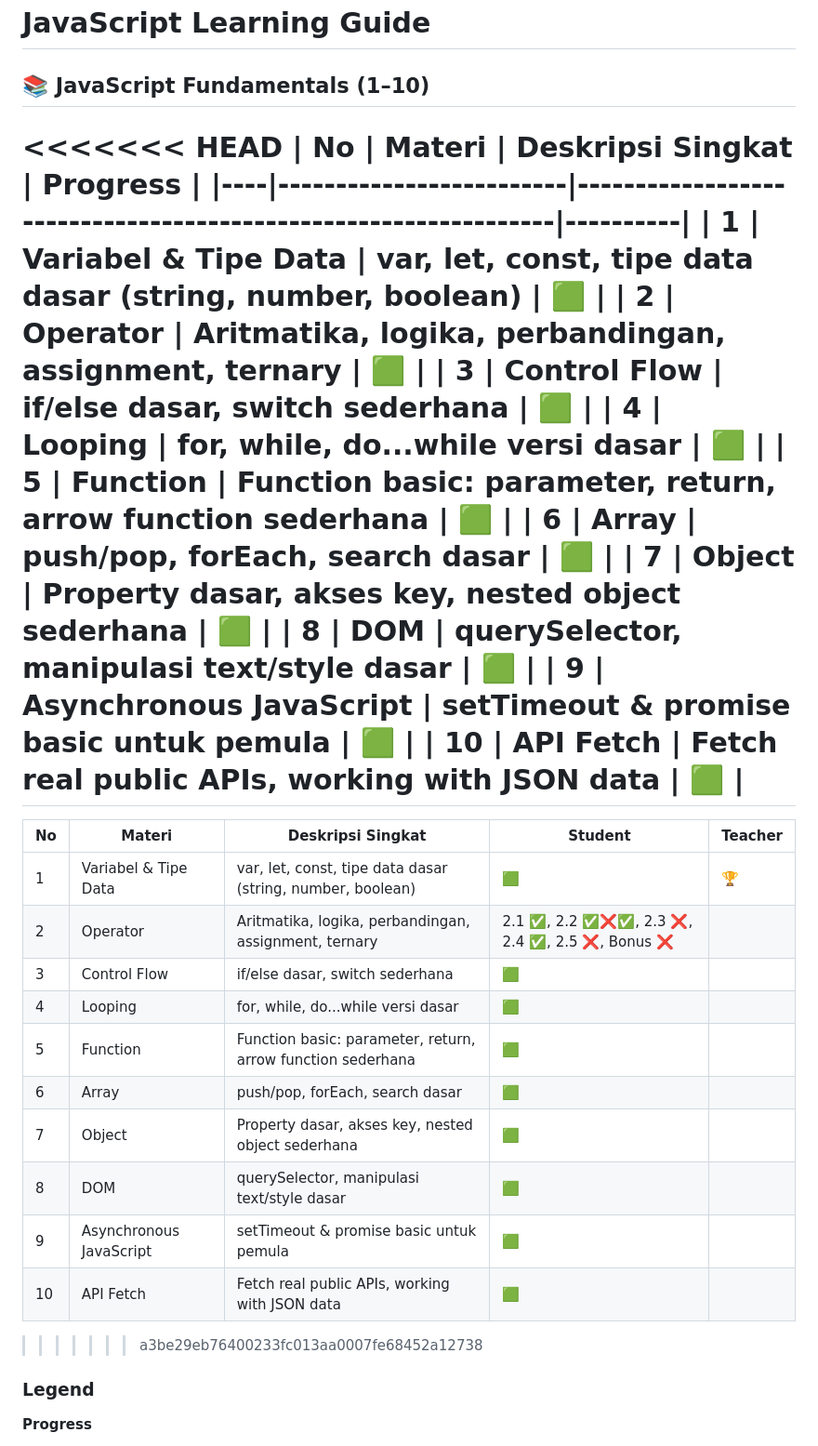
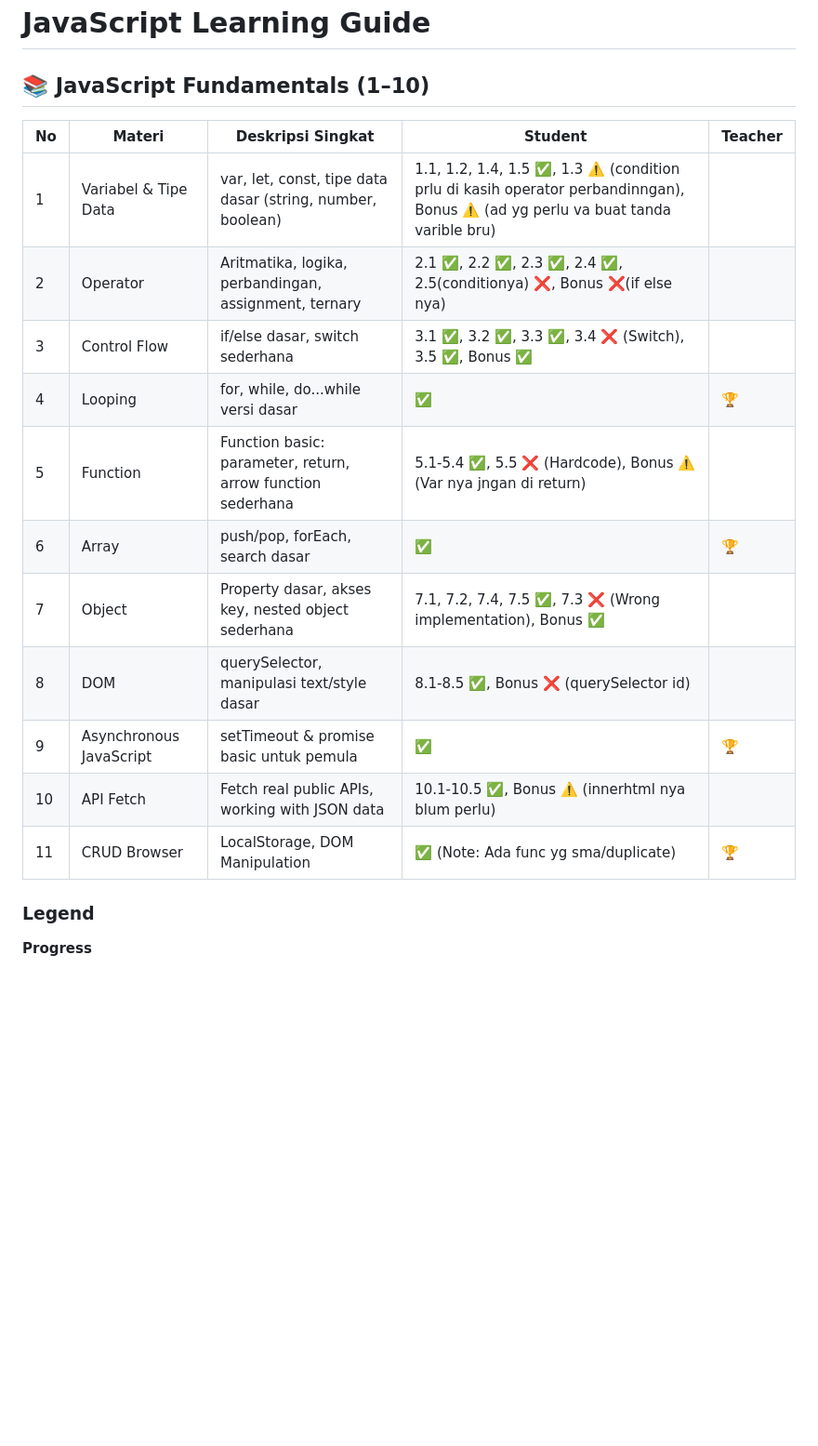
Before and after one commit to AlfinDes/fundamental-javascript, a Markdown page: README.md, the part around the change. Shown: that part at 93% size. Drawn GitHub-style; blank space fills up the shorter version.

Commit message:
review task

```diff
--- a/README.md
+++ b/README.md
@@ -2,33 +2,19 @@
 
 ## 📚 JavaScript Fundamentals (1–10)
 
-<<<<<<< HEAD
-| No | Materi | Deskripsi Singkat | Progress |
-|----|-------------------------|----------------------------------------------------------------|----------|
-| 1 | Variabel & Tipe Data | var, let, const, tipe data dasar (string, number, boolean) | 🟩 |
-| 2 | Operator | Aritmatika, logika, perbandingan, assignment, ternary | 🟩 |
-| 3 | Control Flow | if/else dasar, switch sederhana | 🟩 |
-| 4 | Looping | for, while, do...while versi dasar | 🟩 |
-| 5 | Function | Function basic: parameter, return, arrow function sederhana | 🟩 |
-| 6 | Array | push/pop, forEach, search dasar | 🟩 |
-| 7 | Object | Property dasar, akses key, nested object sederhana | 🟩 |
-| 8 | DOM | querySelector, manipulasi text/style dasar | 🟩 |
-| 9 | Asynchronous JavaScript | setTimeout & promise basic untuk pemula | 🟩 |
-| 10 | API Fetch | Fetch real public APIs, working with JSON data | 🟩 |
-=======
 | No | Materi | Deskripsi Singkat | Student | Teacher |
 |----|-------------------------|----------------------------------------------------------------|----------|-----------|
-| 1  | Variabel & Tipe Data | var, let, const, tipe data dasar (string, number, boolean) | 🟩       | 🏆        |
-| 2  | Operator | Aritmatika, logika, perbandingan, assignment, ternary | 2.1 ✅, 2.2 ✅❌✅, 2.3 ❌, 2.4 ✅, 2.5 ❌, Bonus ❌       |           |
-| 3  | Control Flow | if/else dasar, switch sederhana | 🟩       |           |
-| 4  | Looping | for, while, do...while versi dasar | 🟩       |           |
-| 5  | Function | Function basic: parameter, return, arrow function sederhana | 🟩       |           |
-| 6  | Array | push/pop, forEach, search dasar | 🟩       |           |
-| 7  | Object | Property dasar, akses key, nested object sederhana |   🟩     |           |
-| 8  | DOM | querySelector, manipulasi text/style dasar | 🟩       |           |
-| 9  | Asynchronous JavaScript | setTimeout & promise basic untuk pemula | 🟩       |           |
-| 10 | API Fetch | Fetch real public APIs, working with JSON data |   🟩     |           |
->>>>>>> a3be29eb76400233fc013aa0007fe68452a12738
+| 1  | Variabel & Tipe Data | var, let, const, tipe data dasar (string, number, boolean) | 1.1, 1.2, 1.4, 1.5 ✅, 1.3 ⚠️ (condition prlu di kasih operator perbandinngan), Bonus ⚠️ (ad yg perlu va buat tanda varible bru) |         |
+| 2  | Operator | Aritmatika, logika, perbandingan, assignment, ternary | 2.1 ✅, 2.2 ✅, 2.3 ✅, 2.4 ✅, 2.5(conditionya) ❌, Bonus ❌(if else nya)       |           |
+| 3  | Control Flow | if/else dasar, switch sederhana | 3.1 ✅, 3.2 ✅, 3.3 ✅, 3.4 ❌ (Switch), 3.5 ✅, Bonus ✅      |           |
+| 4  | Looping | for, while, do...while versi dasar | ✅      |      🏆     |
+| 5  | Function | Function basic: parameter, return, arrow function sederhana | 5.1-5.4 ✅, 5.5 ❌ (Hardcode), Bonus ⚠️ (Var nya jngan di return)       |           |
+| 6  | Array | push/pop, forEach, search dasar | ✅  |      🏆     |
+| 7  | Object | Property dasar, akses key, nested object sederhana | 7.1, 7.2, 7.4, 7.5 ✅, 7.3 ❌ (Wrong implementation), Bonus ✅     |           |
+| 8  | DOM | querySelector, manipulasi text/style dasar | 8.1-8.5 ✅, Bonus ❌ (querySelector id)       |           |
+| 9  | Asynchronous JavaScript | setTimeout & promise basic untuk pemula | ✅       |      🏆     |
+| 10 | API Fetch | Fetch real public APIs, working with JSON data | 10.1-10.5 ✅, Bonus ⚠️ (innerhtml nya blum perlu)     |           |
+| 11 | CRUD Browser | LocalStorage, DOM Manipulation | ✅ (Note: Ada func yg sma/duplicate) |   🏆        |
 
 ### Legend
 **Progress**
```
